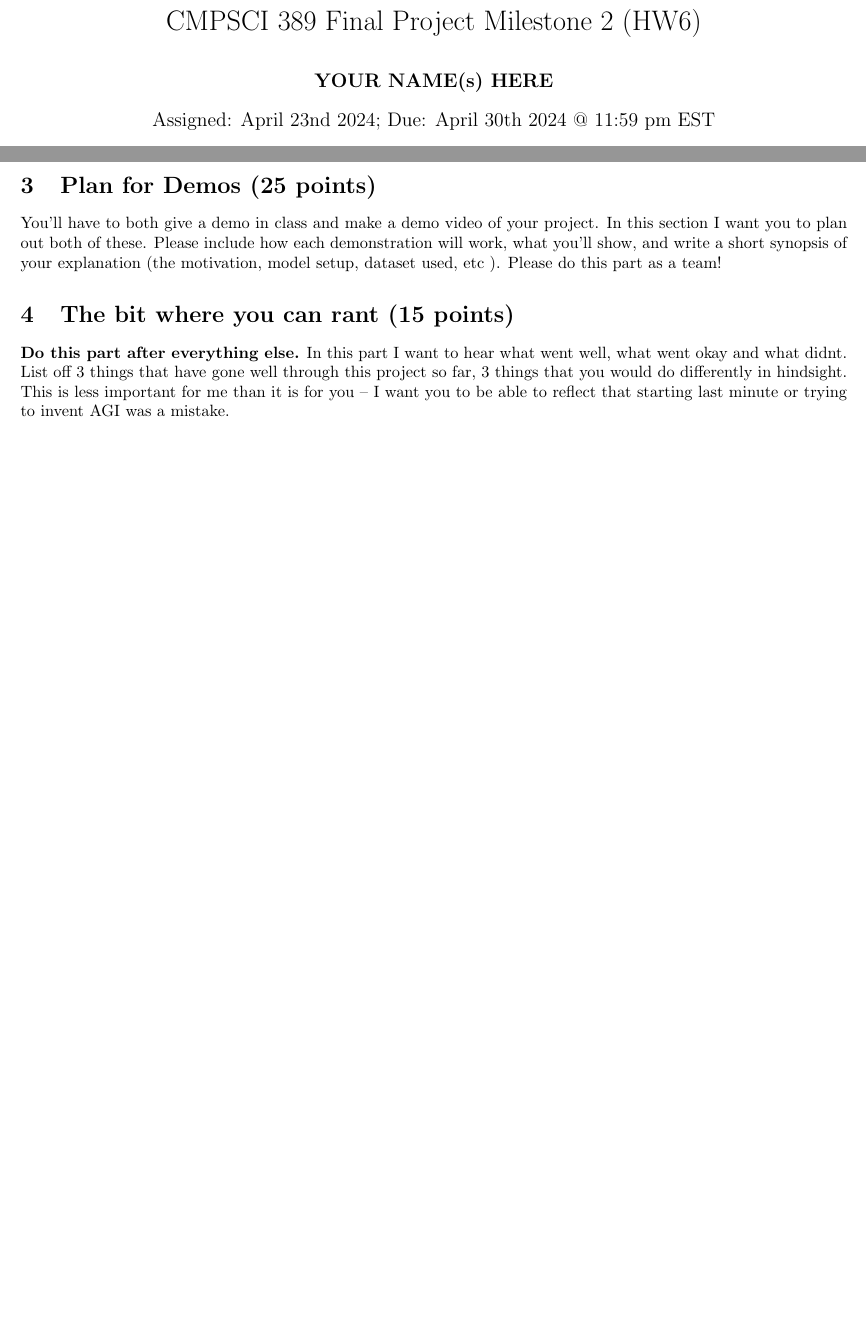
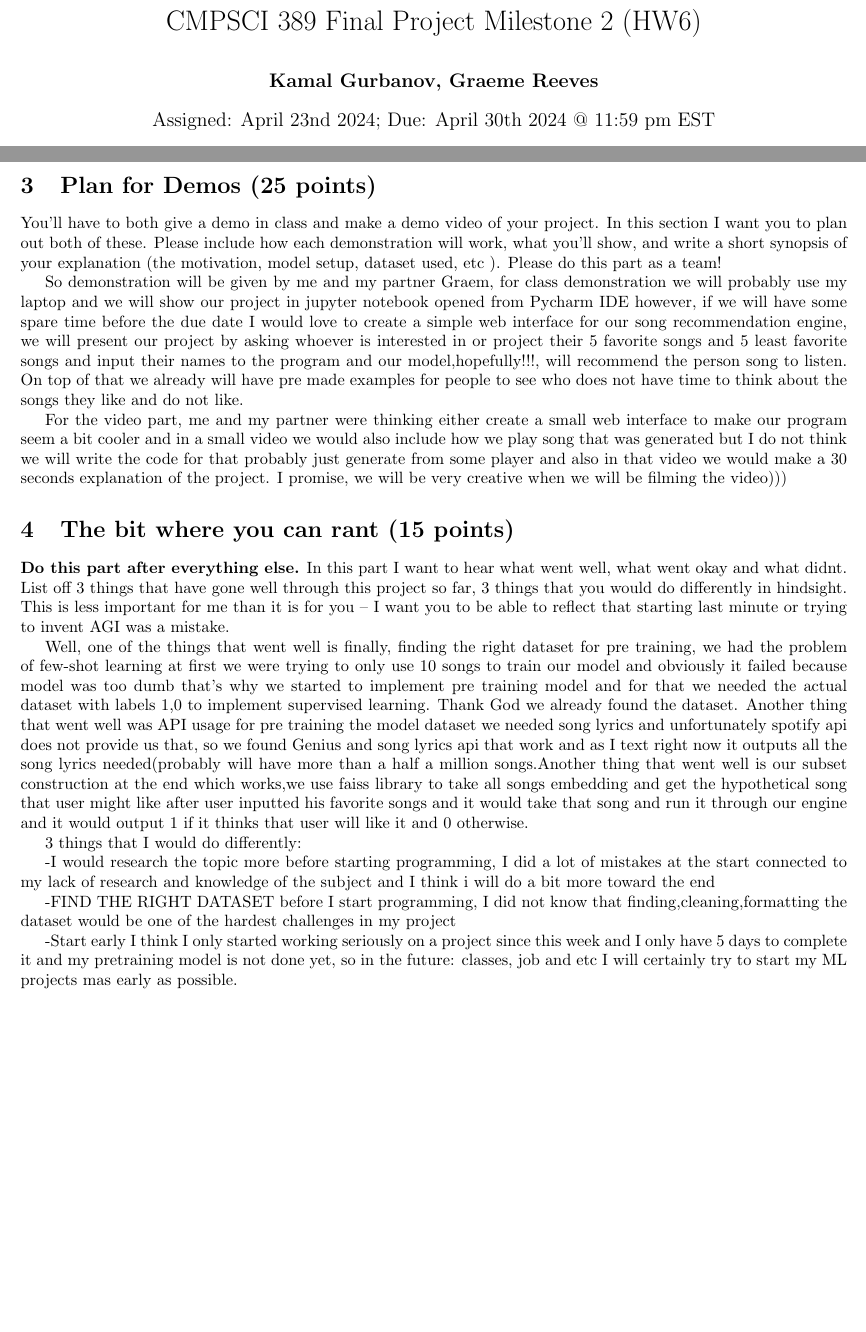
Before and after one commit to kamaalg/cs389-final-project, a LaTeX paper (CS389_HW5/main.tex): two parts of pages 1 and 2 of 2, joined at a grey line, cut so that both start at the same text, the shorter picture padded with empty space. Compiled offline with pdfLaTeX.

Commit message:
Update main.tex

```diff
--- a/CS389_HW5/main.tex
+++ b/CS389_HW5/main.tex
@@ -26,7 +26,7 @@
 
 \begin{document}
 \title{CMPSCI 389 Final Project Milestone 2 (HW6)}
-\author{\textbf{YOUR NAME(s) HERE}}
+\author{\textbf{Kamal Gurbanov, Graeme Reeves}}
 \date{Assigned: April 23nd 2024; Due: April 30th 2024 @ 11:59 pm EST}
 
 \maketitle
@@ -53,10 +53,25 @@ Now that you know exactly what your final project is you have a whole extra week
 
 Here I want you to give detailed explanations of how you produced each graph and what the results of each mean. The results don't necessarily have to be good (though that's better) but the explanation has to be! You can combine this and the previous section so that the explanations go with the images if that is natural for you.
 
+
 \section{Plan for Demos (25 points)}
 
 You'll have to both give a demo in class and make a demo video of your project. In this section I want you to plan out both of these. Please include how each demonstration will work, what you'll show, and write a short synopsis of your explanation (the motivation, model setup, dataset used, etc ). Please do this part as a team!
 
+So demonstration will be given by me and my partner Graem, for class demonstration we will probably use my laptop and we will show our project in jupyter notebook opened from Pycharm IDE however, if we will have some spare time before the due date I would love to create a simple web interface for our song recommendation engine, we will present our project by asking whoever is interested in or project their 5 favorite songs and 5 least favorite songs and input their names to the program and our model,hopefully!!!, will recommend the person song to listen. On top of that we already will have pre made examples for people to see who does not have time to think about the songs they like and do not like.
+
+For the video part, me and my partner were thinking either create a small web interface to make our program seem a bit cooler and in a small video we would also include how we play song that was generated but I do not think we will write the code for that probably just generate from some player and also in that video we would make a 30 seconds explanation of the project. I promise, we will be very creative when we will be filming the video$)))$
+
 \section{The bit where you can rant (15 points)} \textbf{Do this part after everything else.} In this part I want to hear what went well, what went okay and what didnt. List off 3 things that have gone well through this project so far, 3 things that you would do differently in hindsight. This is less important for me than it is for you -- I want you to be able to reflect that starting last minute or trying to invent AGI was a mistake.
 
+Well, one of the things that went well is finally, finding the right dataset for pre training, we had the problem of few-shot learning at first we were trying to only use 10 songs to train our model and obviously it failed because model was too dumb that's why we started to implement pre training model and for that we needed the actual dataset with labels 1,0 to implement supervised learning. Thank God we already found the dataset. Another thing that went well was API usage for pre training the model dataset we needed song lyrics and unfortunately spotify api does not provide us that, so we found Genius and song lyrics api that work and as I text right now it outputs all the song lyrics needed(probably will have more than a half a million songs.Another thing that went well is our subset construction at the end which works,we use faiss library to take all songs embedding and get the hypothetical song that user might like after user inputted his favorite songs and it would take that song and run it through our engine and it would output 1 if it thinks that user will like it and 0 otherwise.
+
+3 things that I would do differently:
+
+-I would research the topic more before starting programming, I did a lot of mistakes at the start connected to my lack of research and knowledge of the subject and I think i will do a bit more toward the end
+
+-FIND THE RIGHT DATASET before I start programming, I did not know that finding,cleaning,formatting the dataset would be  one of the hardest challenges in my project
+
+-Start early I think I only started working seriously on a project since this week and I only have 5 days to complete it and my pretraining model is not done yet, so in the future: classes, job and etc I will certainly try to start my ML projects mas early as possible.
+
 \end{document}
```
